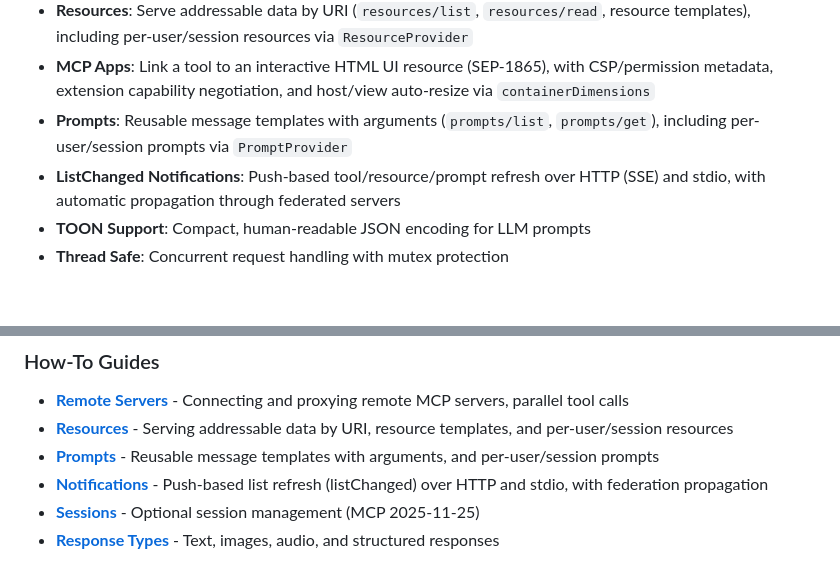
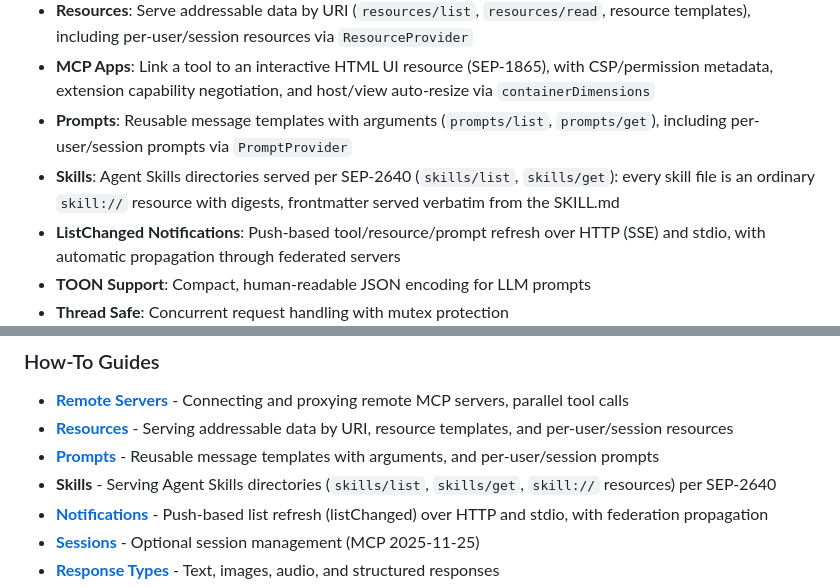
Before and after one commit to paularlott/mcp, a Markdown page: README.md, 2 parts joined by grey strips. Rendered like a GitHub page; blank space fills up the shorter version.

Commit message:
Reference skills

```diff
--- a/README.md
+++ b/README.md
@@ -11,6 +11,7 @@ A Go library for building [Model Context Protocol (MCP)](https://modelcontextpro
 - **Resources**: Serve addressable data by URI (`resources/list`, `resources/read`, resource templates), including per-user/session resources via `ResourceProvider`
 - **MCP Apps**: Link a tool to an interactive HTML UI resource (SEP-1865), with CSP/permission metadata, extension capability negotiation, and host/view auto-resize via `containerDimensions`
 - **Prompts**: Reusable message templates with arguments (`prompts/list`, `prompts/get`), including per-user/session prompts via `PromptProvider`
+- **Skills**: Agent Skills directories served per SEP-2640 (`skills/list`, `skills/get`): every skill file is an ordinary `skill://` resource with digests, frontmatter served verbatim from the SKILL.md
 - **ListChanged Notifications**: Push-based tool/resource/prompt refresh over HTTP (SSE) and stdio, with automatic propagation through federated servers
 - **TOON Support**: Compact, human-readable JSON encoding for LLM prompts
 - **Thread Safe**: Concurrent request handling with mutex protection
@@ -137,6 +138,7 @@ For comprehensive guides, patterns, and API documentation, see the [docs/](docs/
 - **[Remote Servers](docs/guides/remote-servers.md)** - Connecting and proxying remote MCP servers, parallel tool calls
 - **[Resources](docs/guides/resources.md)** - Serving addressable data by URI, resource templates, and per-user/session resources
 - **[Prompts](docs/guides/prompts.md)** - Reusable message templates with arguments, and per-user/session prompts
+- **Skills** - Serving Agent Skills directories (`skills/list`, `skills/get`, `skill://` resources) per SEP-2640
 - **[Notifications](docs/guides/notifications.md)** - Push-based list refresh (listChanged) over HTTP and stdio, with federation propagation
 - **[Sessions](docs/guides/sessions.md)** - Optional session management (MCP 2025-11-25)
 - **[Response Types](docs/guides/response-types.md)** - Text, images, audio, and structured responses
```
